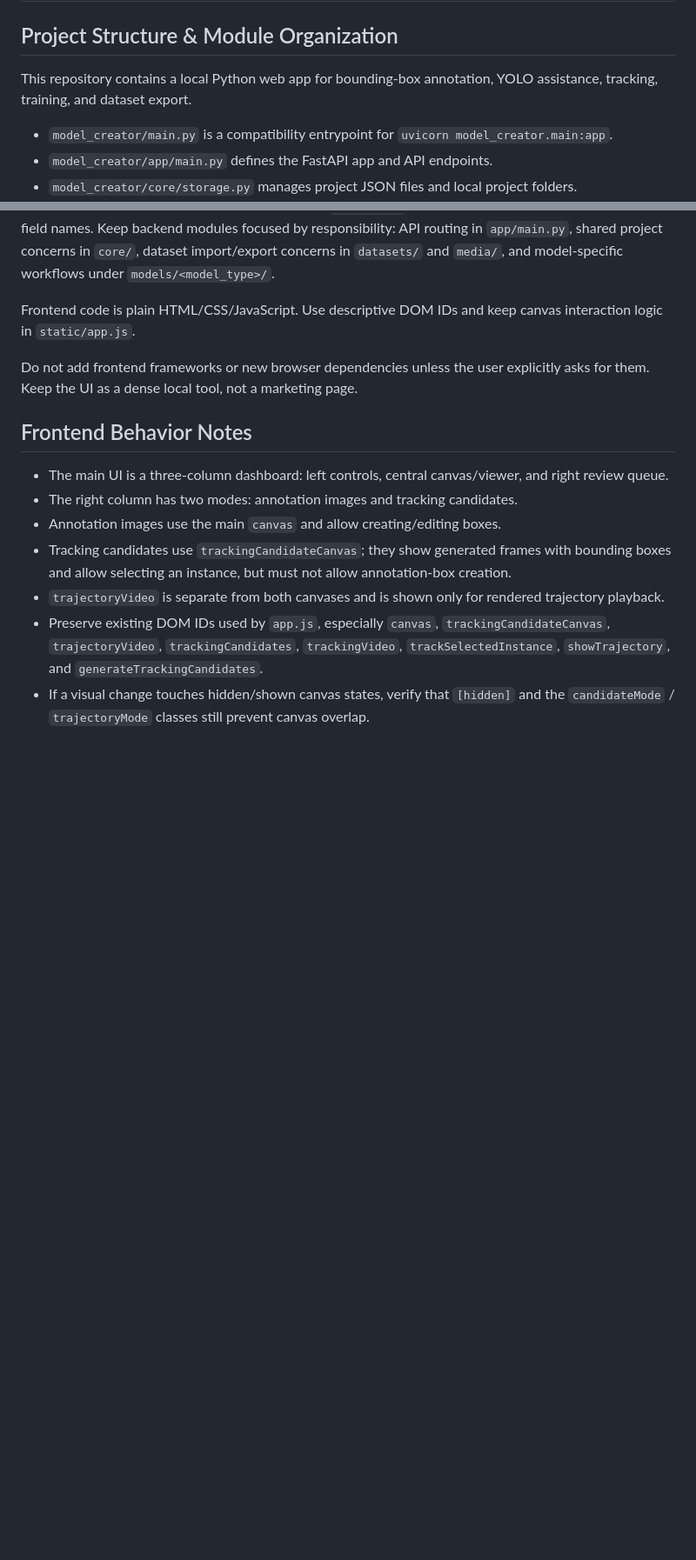
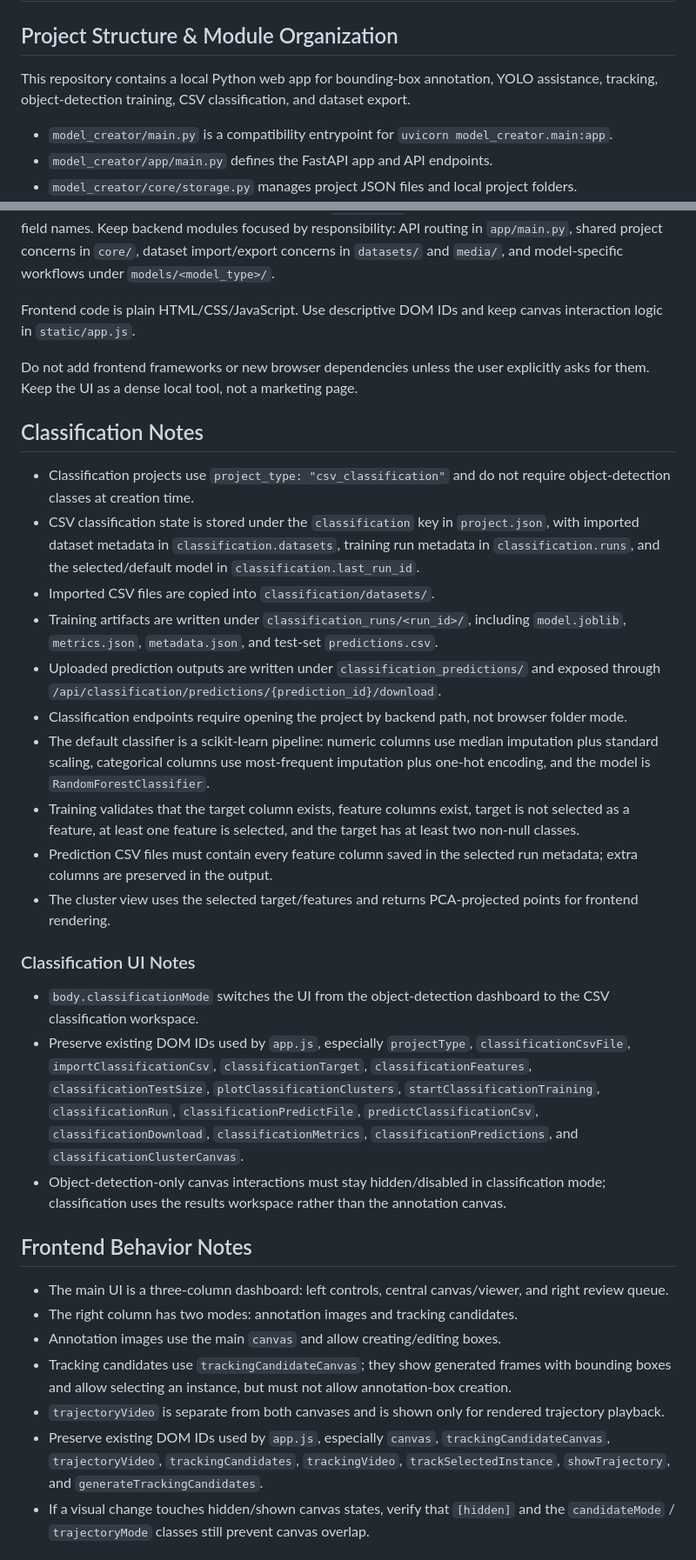
Before and after one commit to albertusku/model_creator, a Markdown page: AGENTS.md, 2 parts joined by grey strips. Shown at 87% size. Drawn GitHub-style; blank space fills up the shorter version.

```diff
--- a/AGENTS.md
+++ b/AGENTS.md
@@ -2,7 +2,7 @@
 
 ## Project Structure & Module Organization
 
-This repository contains a local Python web app for bounding-box annotation, YOLO assistance, tracking, training, and dataset export.
+This repository contains a local Python web app for bounding-box annotation, YOLO assistance, tracking, object-detection training, CSV classification, and dataset export.
 
 - `model_creator/main.py` is a compatibility entrypoint for `uvicorn model_creator.main:app`.
 - `model_creator/app/main.py` defines the FastAPI app and API endpoints.
@@ -71,6 +72,25 @@ Frontend code is plain HTML/CSS/JavaScript. Use descriptive DOM IDs and keep can
 
 Do not add frontend frameworks or new browser dependencies unless the user explicitly asks for them. Keep the UI as a dense local tool, not a marketing page.
 
+## Classification Notes
+
+- Classification projects use `project_type: "csv_classification"` and do not require object-detection classes at creation time.
+- CSV classification state is stored under the `classification` key in `project.json`, with imported dataset metadata in `classification.datasets`, training run metadata in `classification.runs`, and the selected/default model in `classification.last_run_id`.
+- Imported CSV files are copied into `classification/datasets/`.
+- Training artifacts are written under `classification_runs/<run_id>/`, including `model.joblib`, `metrics.json`, `metadata.json`, and test-set `predictions.csv`.
+- Uploaded prediction outputs are written under `classification_predictions/` and exposed through `/api/classification/predictions/{prediction_id}/download`.
+- Classification endpoints require opening the project by backend path, not browser folder mode.
+- The default classifier is a scikit-learn pipeline: numeric columns use median imputation plus standard scaling, categorical columns use most-frequent imputation plus one-hot encoding, and the model is `RandomForestClassifier`.
+- Training validates that the target column exists, feature columns exist, target is not selected as a feature, at least one feature is selected, and the target has at least two non-null classes.
+- Prediction CSV files must contain every feature column saved in the selected run metadata; extra columns are preserved in the output.
+- The cluster view uses the selected target/features and returns PCA-projected points for frontend rendering.
+
+### Classification UI Notes
+
+- `body.classificationMode` switches the UI from the object-detection dashboard to the CSV classification workspace.
+- Preserve existing DOM IDs used by `app.js`, especially `projectType`, `classificationCsvFile`, `importClassificationCsv`, `classificationTarget`, `classificationFeatures`, `classificationTestSize`, `plotClassificationClusters`, `startClassificationTraining`, `classificationRun`, `classificationPredictFile`, `predictClassificationCsv`, `classificationDownload`, `classificationMetrics`, `classificationPredictions`, and `classificationClusterCanvas`.
+- Object-detection-only canvas interactions must stay hidden/disabled in classification mode; classification uses the results workspace rather than the annotation canvas.
+
 ## Frontend Behavior Notes
 
 - The main UI is a three-column dashboard: left controls, central canvas/viewer, and right review queue.
```
Also changed, not shown: other parts of AGENTS.md (+5 -4 lines), README.md (+47 -5 lines).
